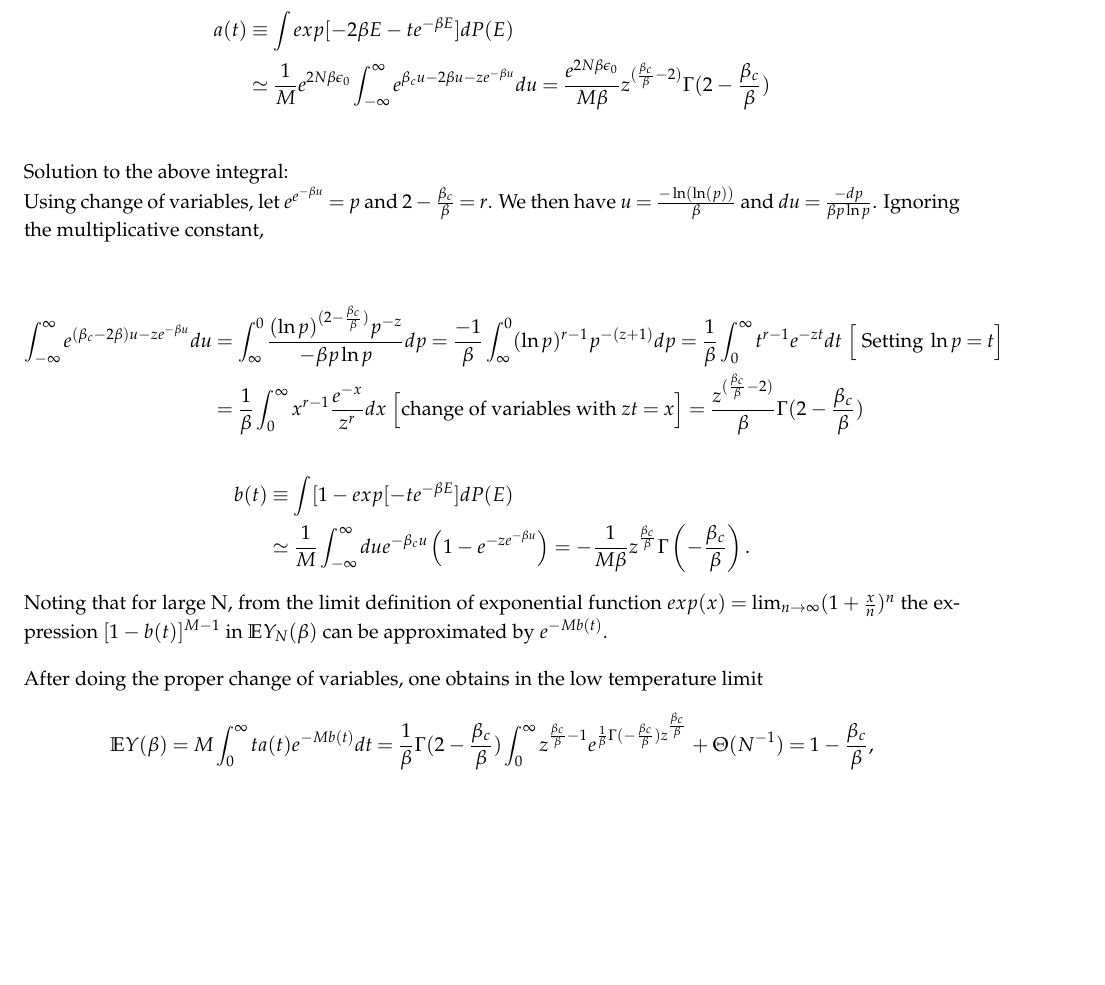
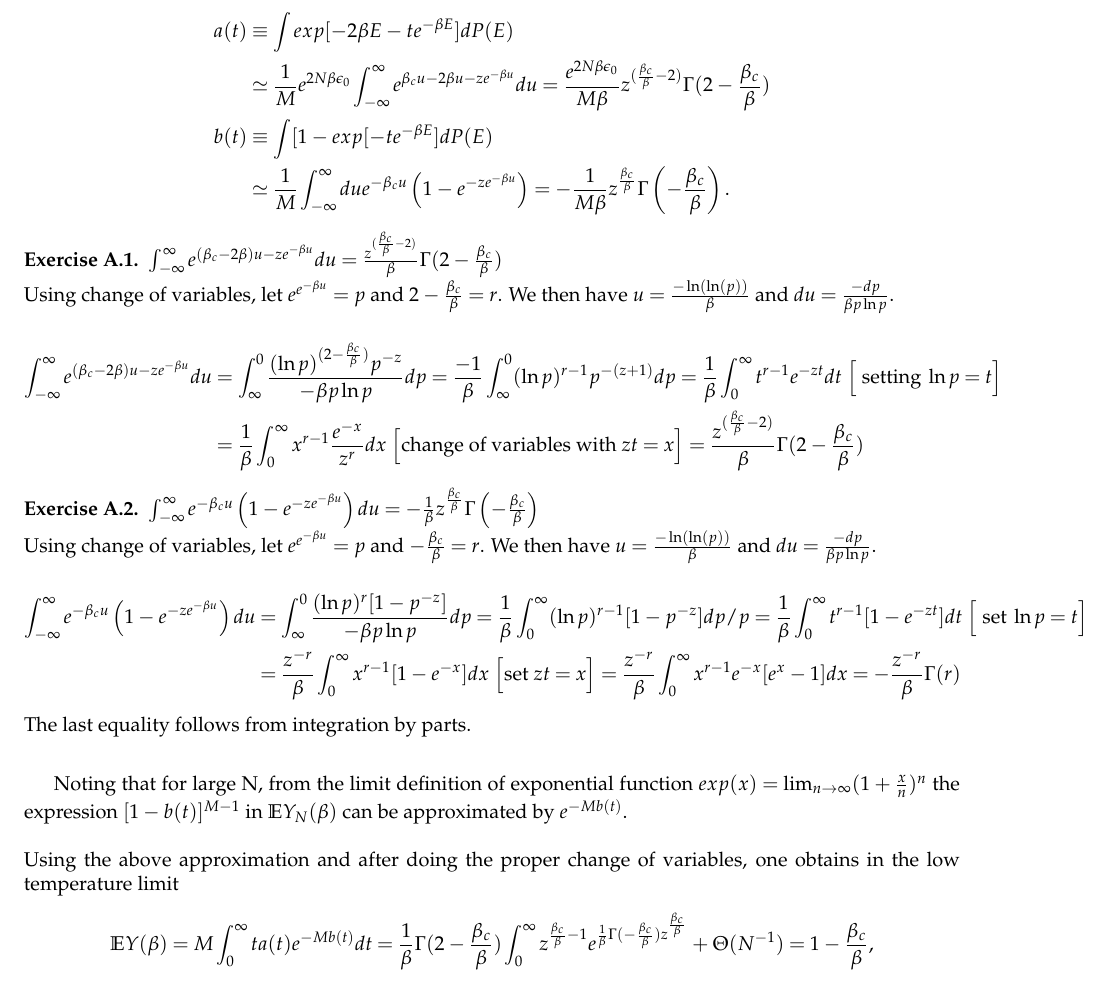
Before and after one commit to TeachingReps/Statistical-Physics, a LaTeX document (Lectures/2019/lecture-18.tex): part of page 3 of 3, cut so that both start at the same text. Compiled offline with LaTeX, dvips and Ghostscript.

Commit message:
formatting

```diff
--- a/Lectures/2019/lecture-18.tex
+++ b/Lectures/2019/lecture-18.tex
@@ -128,23 +128,32 @@ We thus obtain (note that large $u$ corrections quickly vanish)
 \eq{
 a(t) &\equiv \int exp[-2\beta E -te^{-\beta E}]dP(E)\\
 &\simeq \frac{1}{M}e^{2N\beta\epsilon_0}\int_{-\infty}^\infty  e^{\beta_cu-2\beta u-ze^{-\beta u}} du = \frac{e^{2N\beta\epsilon_0}}{M\beta}z^{(\frac{\beta_c}{\beta}-2)} \Gamma(2-\frac{\beta_c}{\beta})\\
-}
-Solution to the above integral:\\
-Using change of variables, let $e^{e^{-\beta u}} = p$ and $2 - \frac{\beta_c}{\beta}= r$. We then have $u = \frac{-\ln(\ln(p))}{\beta}$ and $du = \frac{- dp}{\beta p \ln p}$. Ignoring the multiplicative constant,\\
-
-\eq{
-\int_{-\infty}^\infty  e^{(\beta_c-2\beta) u-ze^{-\beta u}} du &= \int_{\infty}^0 \frac{(\ln p)^{(2 - \frac{\beta_c}{\beta})} p^{-z}}{-\beta p \ln p} dp = \frac{-1}{\beta} \int_{\infty}^0 (\ln p)^{r-1} p^{-(z+1)}dp
-= \frac{1}{\beta} \int_0^{\infty} t^{r-1} e^{-zt} dt \text{ \Big[ Setting }\ln p = t \Big]\\
-&= \frac{1}{\beta} \int_0^{\infty} x^{r-1} \frac{e^{-x}}{z^r} dx \text{ \Big[change of variables with }zt= x \Big] = \frac{z^{(\frac{\beta_c}{\beta}-2)}}{\beta}\Gamma(2-\frac{\beta_c}{\beta})
-}
-\eq{
 b(t) &\equiv \int [1 - exp[-te^{-\beta E}]dP(E)\\
 &\simeq \frac{1}{M}\int_{-\infty}^{\infty}du e^{-\beta_cu}\left(1 -  e^{-ze^{-\beta u}}\right)
 = -\frac{1}{M\beta}z^{\frac{\beta_c}{\beta}}\Gamma\left(-\frac{\beta_c}{\beta}\right).
 }
+\begin{exerc}
+$\int_{-\infty}^\infty  e^{(\beta_c-2\beta) u-ze^{-\beta u}} du = \frac{z^{(\frac{\beta_c}{\beta}-2)}}{\beta}\Gamma(2-\frac{\beta_c}{\beta})$\\
+Using change of variables, let $e^{e^{-\beta u}} = p$ and $2 - \frac{\beta_c}{\beta}= r$. We then have $u = \frac{-\ln(\ln(p))}{\beta}$ and $du = \frac{- dp}{\beta p \ln p}$.\\
+\eq{
+\int_{-\infty}^\infty  e^{(\beta_c-2\beta) u-ze^{-\beta u}} du &= \int_{\infty}^0 \frac{(\ln p)^{(2 - \frac{\beta_c}{\beta})} p^{-z}}{-\beta p \ln p} dp = \frac{-1}{\beta} \int_{\infty}^0 (\ln p)^{r-1} p^{-(z+1)}dp
+= \frac{1}{\beta} \int_0^{\infty} t^{r-1} e^{-zt} dt \text{ \Big[ setting }\ln p = t \Big]\\
+&= \frac{1}{\beta} \int_0^{\infty} x^{r-1} \frac{e^{-x}}{z^r} dx \text{ \Big[change of variables with }zt= x \Big] = \frac{z^{(\frac{\beta_c}{\beta}-2)}}{\beta}\Gamma(2-\frac{\beta_c}{\beta})
+}
+\end{exerc}
+\begin{exerc}
+$\int_{-\infty}^{\infty} e^{-\beta_cu}\left(1 -  e^{-ze^{-\beta u}}\right) du
+= -\frac{1}{\beta}z^{\frac{\beta_c}{\beta}}\Gamma\left(-\frac{\beta_c}{\beta}\right)$\\
+Using change of variables, let $e^{e^{-\beta u}} = p$ and $- \frac{\beta_c}{\beta}= r$. We then have $u = \frac{-\ln(\ln(p))}{\beta}$ and $du = \frac{- dp}{\beta p \ln p}$.\\
+\eq{
+\int_{-\infty}^{\infty} e^{-\beta_cu}\left(1 -  e^{-ze^{-\beta u}}\right) du &= \int_{\infty}^0 \frac{(\ln p)^r [1-p^{-z}]}{-\beta p \ln p} dp = \frac{1}{\beta} \int_0^{\infty} (\ln p)^{r-1} [1 -p^{-z}]dp/p = \frac{1}{\beta} \int_0^{\infty} t^{r-1} [1-e^{-zt}] dt \text{ \Big[ set }\ln p = t \Big]\\
+&= \frac{z^{-r}}{\beta} \int_0^{\infty} x^{r-1} [1-e^{-x}] dx \text{ \Big[set }zt= x \Big] = \frac{z^{-r}}{\beta} \int_0^{\infty} x^{r-1} e^{-x} [e^x - 1] dx = - \frac{z^{-r}}{\beta}\Gamma(r)
+}
+The last equality follows from integration by parts.\\
+\end{exerc}
 Noting that for large N, from the limit definition of exponential function $exp(x) = \lim_{n \to \infty}(1 + \frac{x}{n})^n$ the expression $[1 - b(t)]^{M-1} $ in $\E Y_N(\beta)$ can be approximated by $e^{-Mb(t)}$.\\
 \\
-After doing the proper change of variables, one obtains in the low temperature limit
+Using the above approximation and after doing the proper change of variables, one obtains in the low temperature limit
 \EQ{
 \E Y(\beta) = M\int_0^\infty ta(t)e^{-Mb(t)}dt
 = \frac{1}{\beta}\Gamma(2-\frac{\beta_c}{\beta})\int_0^\infty z^{\frac{\beta_c}{\beta}-1}e^{\frac{1}{\beta}\Gamma(-\frac{\beta_c}{\beta})z^{\frac{\beta_c}{\beta}}} + \Theta(N^{-1}) = 1 - \frac{\beta_c}{\beta},
```
